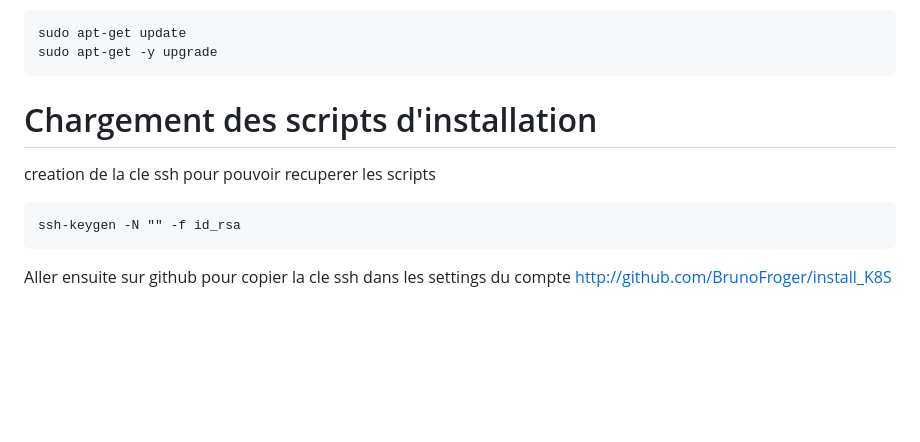
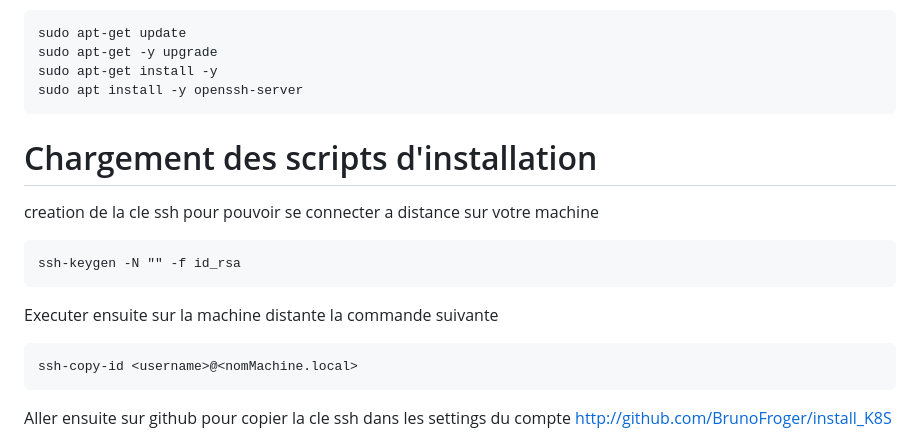
Before and after one commit to BrunoFroger/install_K8S, a Markdown page: README.md, the part around the change. GitHub-like rendering; blank space fills up the shorter version.

Commit message:
update script et doc

````diff
--- a/README.md
+++ b/README.md
@@ -50,17 +50,22 @@ Pour cela ouvrez un terminal sur la machine et tapez les commandes suivantes :
 ```
 sudo apt-get update
 sudo apt-get -y upgrade
+sudo apt-get install -y
+sudo apt install -y openssh-server
 ```
-
-
-
 
 # Chargement des scripts d'installation
 
-creation de la cle ssh pour pouvoir recuperer les scripts
+creation de la cle ssh pour pouvoir se connecter a distance sur votre machine
 
 ```
 ssh-keygen -N "" -f id_rsa
+```
+
+Executer ensuite sur la machine distante la commande suivante
+
+```
+ssh-copy-id <username>@<nomMachine.local>
 ```
 
 Aller ensuite sur github pour copier la cle ssh dans les settings du compte
````
